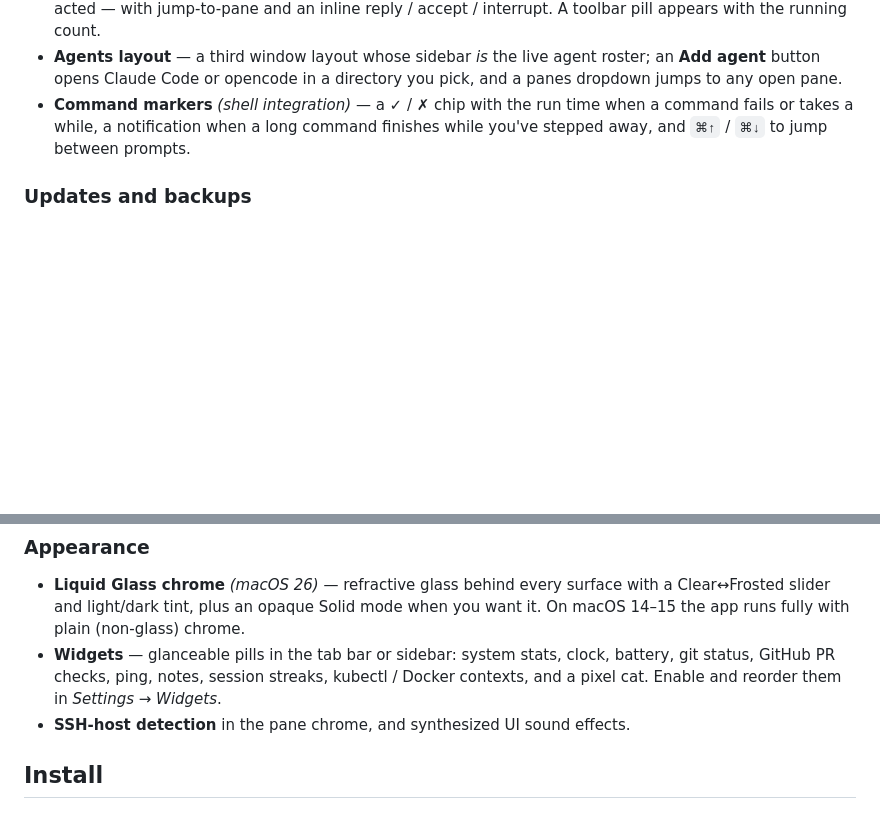
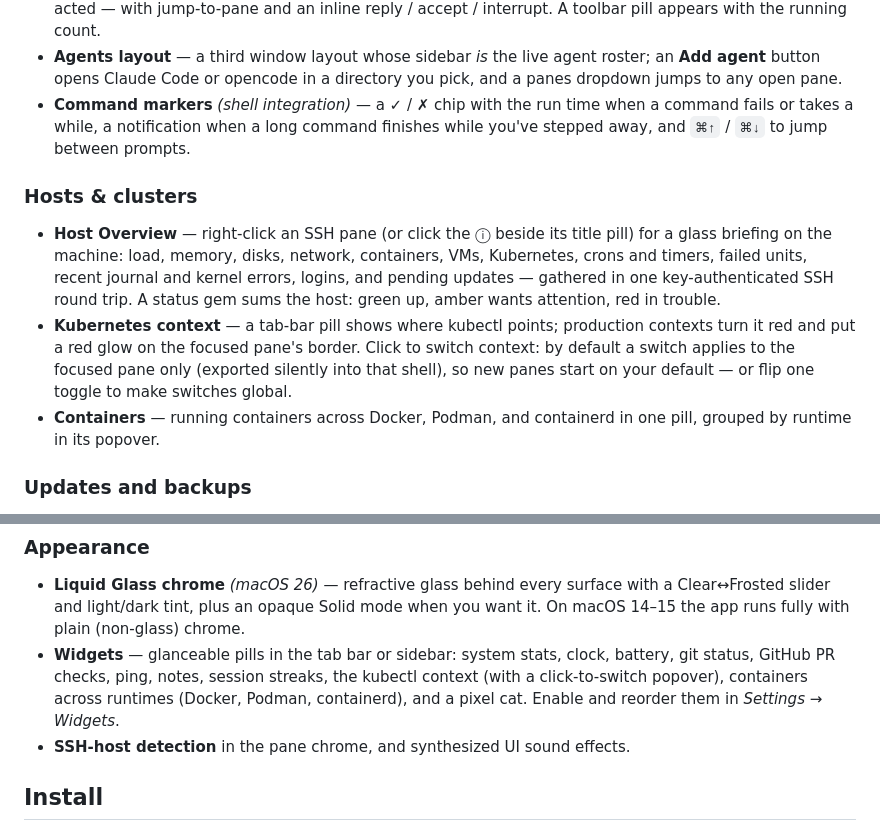
Before and after one commit to mahdiarfrm/conterm, a Markdown page: README.md, 2 parts joined by grey strips. Drawn GitHub-style; blank space fills up the shorter version.

Commit message:
readme: hosts & clusters — overview card, kube contexts, containers

```diff
--- a/README.md
+++ b/README.md
@@ -97,6 +97,22 @@ One search over everything:
   when a command fails or takes a while, a notification when a long command
   finishes while you've stepped away, and `⌘↑` / `⌘↓` to jump between prompts.
 
+### Hosts & clusters
+
+- **Host Overview** — right-click an SSH pane (or click the ⓘ beside its
+  title pill) for a glass briefing on the machine: load, memory, disks,
+  network, containers, VMs, Kubernetes, crons and timers, failed units,
+  recent journal and kernel errors, logins, and pending updates — gathered
+  in one key-authenticated SSH round trip. A status gem sums the host:
+  green up, amber wants attention, red in trouble.
+- **Kubernetes context** — a tab-bar pill shows where kubectl points;
+  production contexts turn it red and put a red glow on the focused
+  pane's border. Click to switch context: by default a switch applies to
+  the focused pane only (exported silently into that shell), so new panes
+  start on your default — or flip one toggle to make switches global.
+- **Containers** — running containers across Docker, Podman, and
+  containerd in one pill, grouped by runtime in its popover.
+
 ### Updates and backups
 
 - **Automatic updates** — checked from GitHub at launch and once a day while
@@ -114,8 +130,9 @@ One search over everything:
   chrome.
 - **Widgets** — glanceable pills in the tab bar or sidebar: system stats,
   clock, battery, git status, GitHub PR checks, ping, notes, session streaks,
-  kubectl / Docker contexts, and a pixel cat. Enable and reorder them in
-  *Settings → Widgets*.
+  the kubectl context (with a click-to-switch popover), containers across
+  runtimes (Docker, Podman, containerd), and a pixel cat. Enable and reorder
+  them in *Settings → Widgets*.
 - **SSH-host detection** in the pane chrome, and synthesized UI sound effects.
 
 ## Install
```
